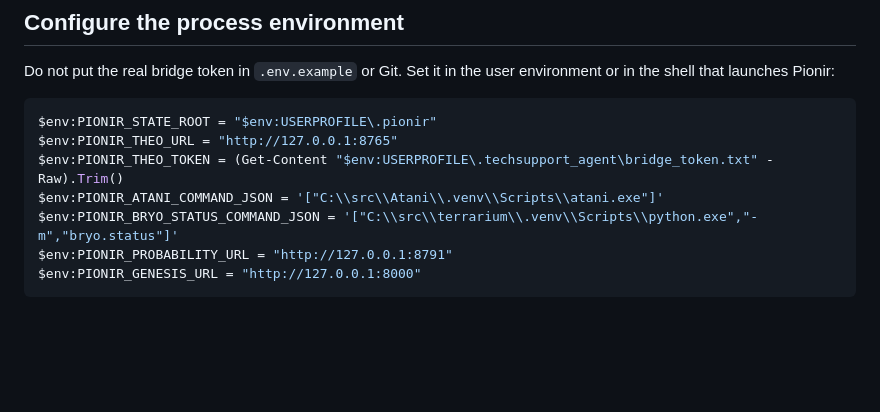
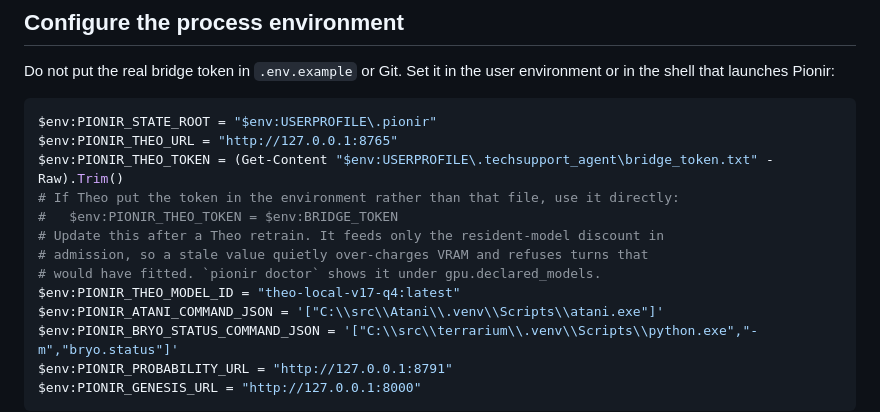
Before and after one commit to TheArtificialArchitect/Pionir, a Markdown page: docs/SETUP_WINDOWS.md, the part around the change. Drawn GitHub-style; blank space fills up the shorter version.

Commit message:
Document PIONIR_THEO_MODEL_ID in the setup steps
The env var landed in the previous commit but not in the checklist Ian
actually follows, which is where it matters after a retrain.

Co-Authored-By: Claude Opus 5 (1M context) <noreply@anthropic.com>
Claude-Session: https://claude.ai/code/session_01MhMLsiGjqBucNJvie7tJQo

```diff
--- a/docs/SETUP_WINDOWS.md
+++ b/docs/SETUP_WINDOWS.md
@@ -30,6 +30,12 @@ in the shell that launches Pionir:
 $env:PIONIR_STATE_ROOT = "$env:USERPROFILE\.pionir"
 $env:PIONIR_THEO_URL = "http://127.0.0.1:8765"
 $env:PIONIR_THEO_TOKEN = (Get-Content "$env:USERPROFILE\.techsupport_agent\bridge_token.txt" -Raw).Trim()
+# If Theo put the token in the environment rather than that file, use it directly:
+#   $env:PIONIR_THEO_TOKEN = $env:BRIDGE_TOKEN
+# Update this after a Theo retrain. It feeds only the resident-model discount in
+# admission, so a stale value quietly over-charges VRAM and refuses turns that
+# would have fitted. `pionir doctor` shows it under gpu.declared_models.
+$env:PIONIR_THEO_MODEL_ID = "theo-local-v17-q4:latest"
 $env:PIONIR_ATANI_COMMAND_JSON = '["C:\\src\\Atani\\.venv\\Scripts\\atani.exe"]'
 $env:PIONIR_BRYO_STATUS_COMMAND_JSON = '["C:\\src\\terrarium\\.venv\\Scripts\\python.exe","-m","bryo.status"]'
 $env:PIONIR_PROBABILITY_URL = "http://127.0.0.1:8791"
```
